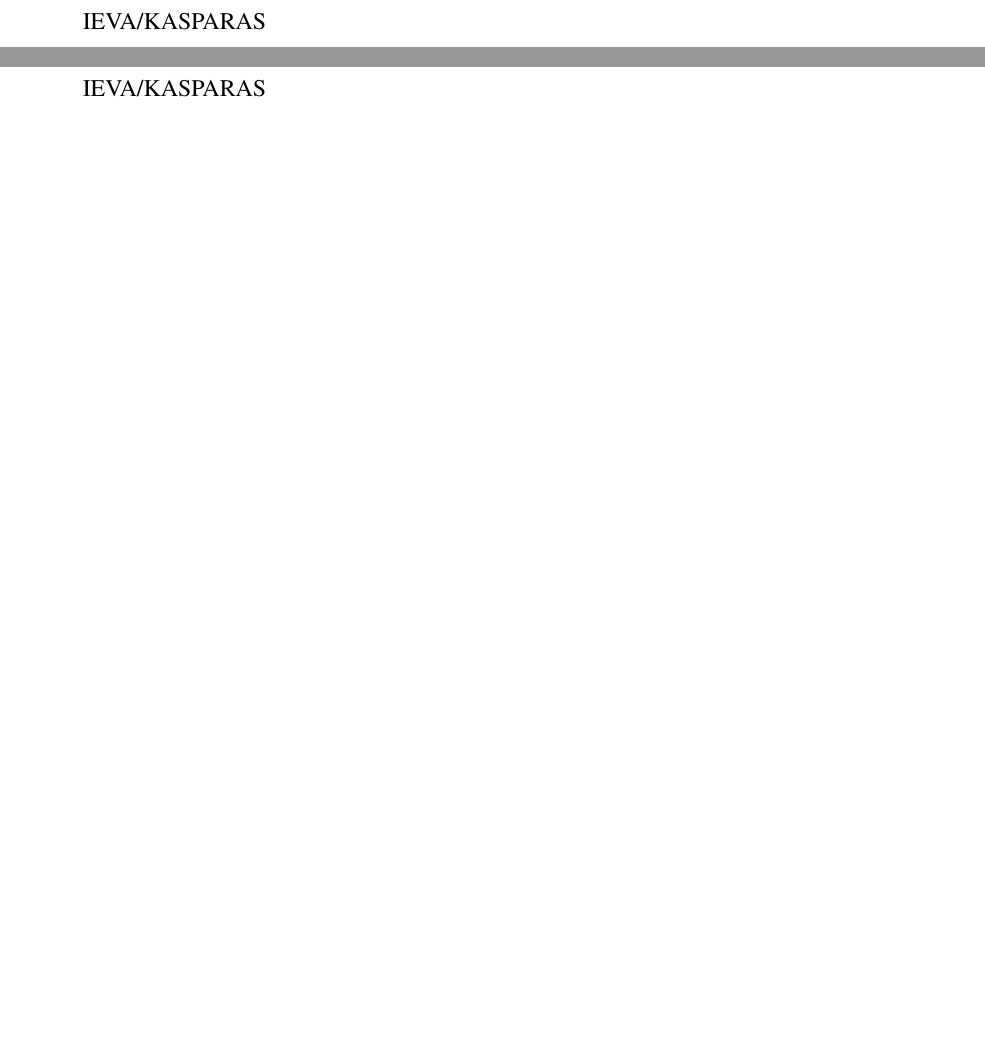
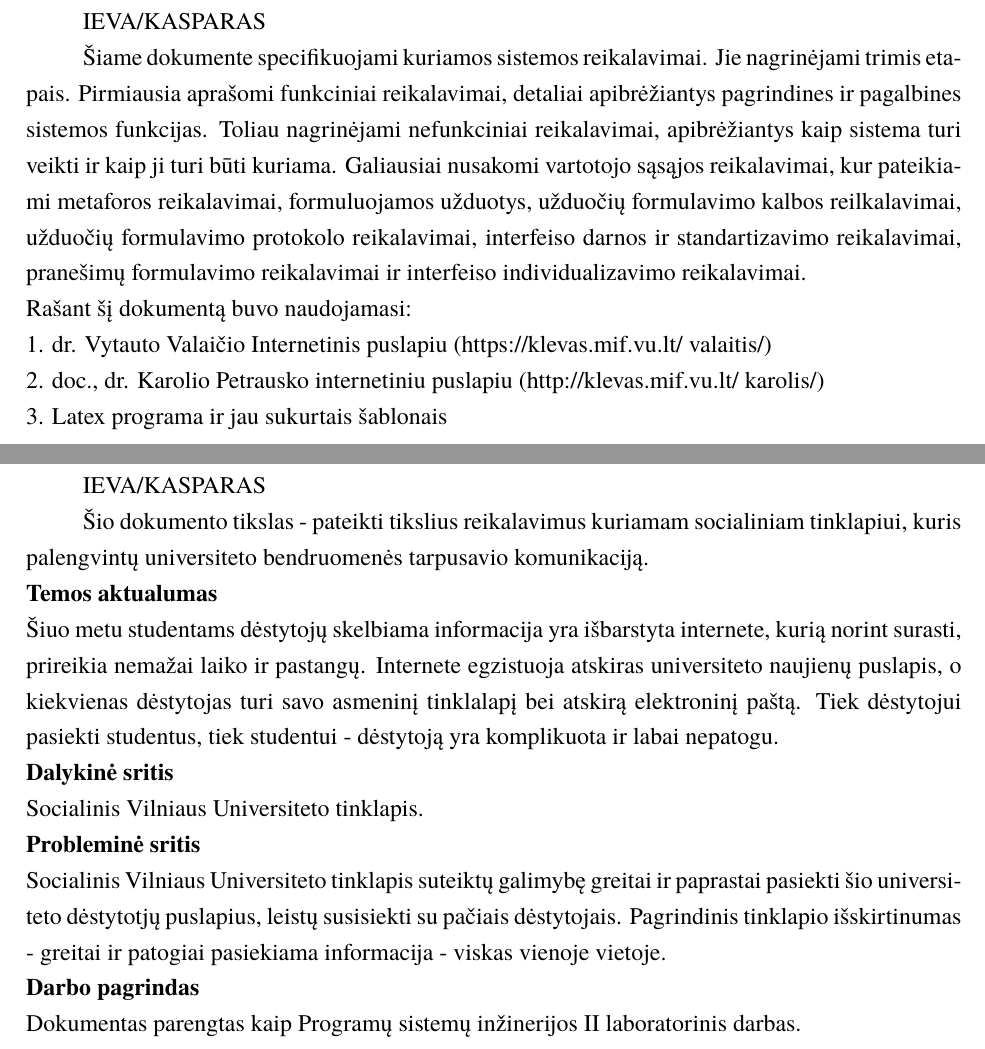
Before and after one commit to eglepuo/PSI_2, a LaTeX document (kursinis.tex): two parts of pages 2 and 4 of 18, joined at a grey line, cut so that both start at the same text, the shorter picture padded with empty space. Compiled offline with XeLaTeX; a missing font is replaced by an installed copy or a similar font.

Commit message:
Anotacija ir Įvadas

```diff
--- a/kursinis.tex
+++ b/kursinis.tex
@@ -56,11 +56,30 @@
 \setcounter{page}{2}
 \sectionnonum{ANOTACIJA}
 IEVA/KASPARAS
+
+Šiame dokumente specifikuojami kuriamos sistemos reikalavimai. Jie nagrinėjami trimis etapais. Pirmiausia aprašomi funkciniai reikalavimai, detaliai apibrėžiantys pagrindines ir pagalbines sistemos funkcijas. Toliau nagrinėjami nefunkciniai reikalavimai, apibrėžiantys kaip sistema turi veikti ir kaip ji turi būti kuriama. Galiausiai nusakomi vartotojo sąsąjos reikalavimai, kur pateikiami metaforos reikalavimai, formuluojamos užduotys, užduočių formulavimo kalbos reilkalavimai, užduočių formulavimo protokolo reikalavimai, interfeiso darnos ir standartizavimo reikalavimai, pranešimų formulavimo reikalavimai ir interfeiso individualizavimo reikalavimai.
+\\Rašant šį dokumentą buvo naudojamasi:
+\\1. dr. Vytauto Valaičio Internetinis puslapiu (https://klevas.mif.vu.lt/~valaitis/)
+\\2. doc., dr. Karolio Petrausko internetiniu puslapiu (http://klevas.mif.vu.lt/~karolis/)
+\\3. Latex programa ir jau sukurtais šablonais
 \newpage
 %TURINYS
 \tableofcontents
 \sectionnonum{ĮVADAS}
 IEVA/KASPARAS
+
+Šio dokumento tikslas - pateikti tikslius reikalavimus kuriamam socialiniam tinklapiui, kuris palengvintų universiteto bendruomenės tarpusavio komunikaciją.
+\\\textbf{Temos aktualumas}
+\\Šiuo metu studentams dėstytojų skelbiama informacija yra išbarstyta internete, kurią norint surasti, prireikia nemažai laiko ir pastangų. Internete egzistuoja atskiras universiteto naujienų puslapis, o kiekvienas dėstytojas turi savo asmeninį tinklalapį bei atskirą elektroninį paštą. Tiek dėstytojui pasiekti studentus, tiek studentui - dėstytoją yra komplikuota ir labai nepatogu.
+\\\textbf{Dalykinė sritis}
+\\Socialinis Vilniaus Universiteto tinklapis.
+\\\textbf{Probleminė sritis}
+\\Socialinis Vilniaus Universiteto tinklapis suteiktų galimybę greitai ir paprastai pasiekti šio universiteto dėstytotjų puslapius, leistų susisiekti su pačiais dėstytojais. Pagrindinis tinklapio išskirtinumas - greitai ir patogiai pasiekiama informacija - viskas vienoje vietoje.
+\\\textbf{Darbo pagrindas}
+\\Dokumentas parengtas kaip Programų sistemų inžinerijos II laboratorinis darbas.
+
+
+
 \newpage
 
 \section{FUNKCINIAI REIKALAVIMAI}
```
